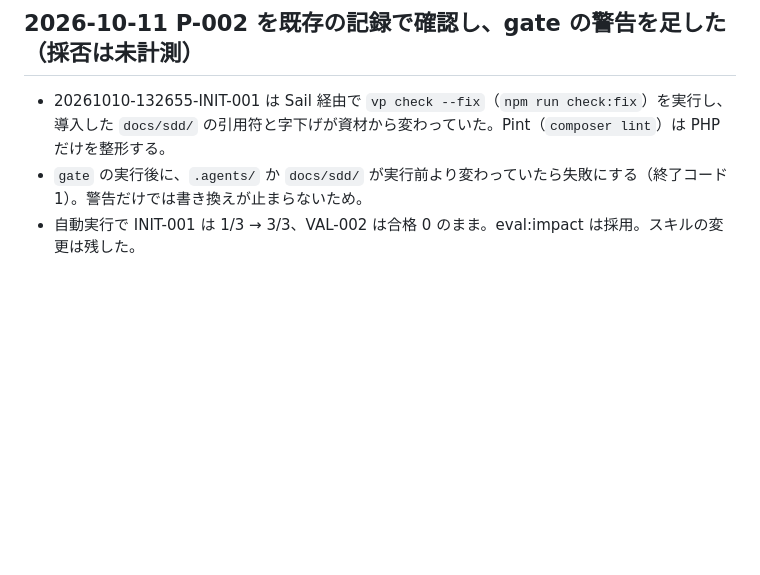
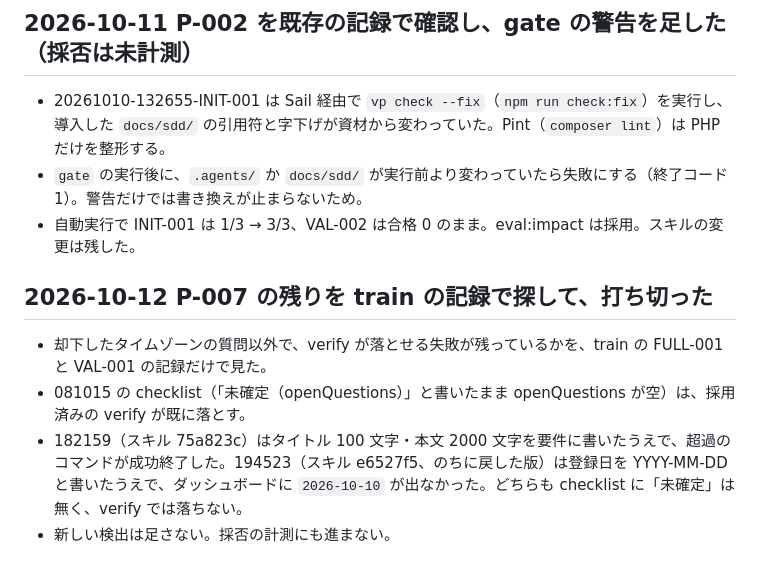
Before and after one commit to paterapatera/sdd-orc, a Markdown page: eval/wiki/logs.md, the part around the change. Rendered like a GitHub page; blank space fills up the shorter version.

Commit message:
eval: P-007 の残りを train の記録で探して打ち切った
タイムゾーンの質問以外で、verify が落とせる未確定の note は残っていなかった。

Co-authored-by: Cursor <cursoragent@cursor.com>

```diff
--- a/eval/wiki/logs.md
+++ b/eval/wiki/logs.md
@@ -219,3 +219,10 @@
 - 20261010-132655-INIT-001 は Sail 経由で `vp check --fix`（`npm run check:fix`）を実行し、導入した `docs/sdd/` の引用符と字下げが資材から変わっていた。Pint（`composer lint`）は PHP だけを整形する。
 - `gate` の実行後に、`.agents/` か `docs/sdd/` が実行前より変わっていたら失敗にする（終了コード 1）。警告だけでは書き換えが止まらないため。
 - 自動実行で INIT-001 は 1/3 → 3/3、VAL-002 は合格 0 のまま。eval:impact は採用。スキルの変更は残した。
+
+## 2026-10-12 P-007 の残りを train の記録で探して、打ち切った
+
+- 却下したタイムゾーンの質問以外で、verify が落とせる失敗が残っているかを、train の FULL-001 と VAL-001 の記録だけで見た。
+- 081015 の checklist（「未確定（openQuestions）」と書いたまま openQuestions が空）は、採用済みの verify が既に落とす。
+- 182159（スキル 75a823c）はタイトル 100 文字・本文 2000 文字を要件に書いたうえで、超過のコマンドが成功終了した。194523（スキル e6527f5、のちに戻した版）は登録日を YYYY-MM-DD と書いたうえで、ダッシュボードに `2026-10-10` が出なかった。どちらも checklist に「未確定」は無く、verify では落ちない。
+- 新しい検出は足さない。採否の計測にも進まない。
```
Also changed, not shown: 1 other file.
